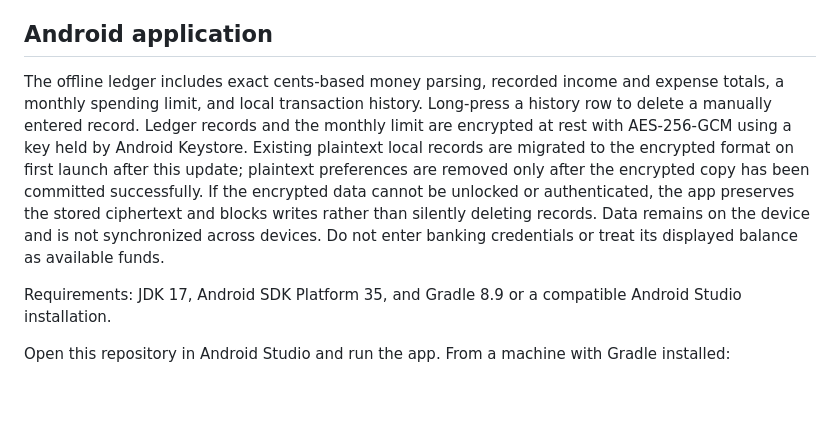
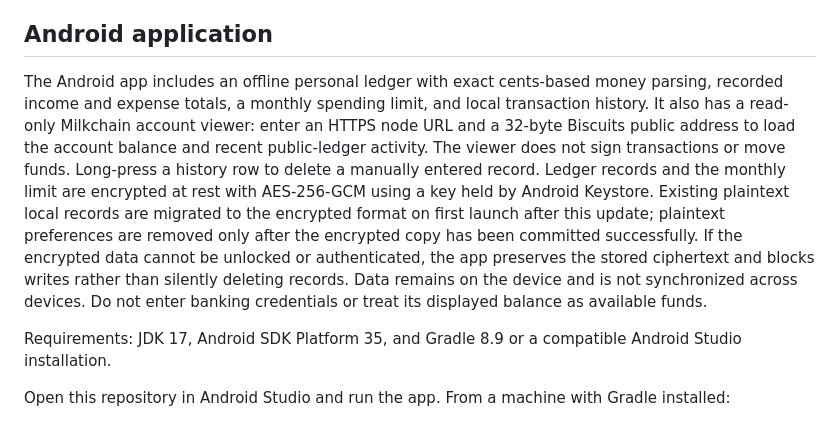
Before and after one commit to JAPStudios/Butter-Bank, a Markdown page: README.md, the part around the change. Drawn GitHub-style; blank space fills up the shorter version.

Commit message:
Document Android Milkchain account viewer

```diff
--- a/README.md
+++ b/README.md
@@ -12,7 +12,7 @@ These are prototypes, not a production bank or production payment network. The A
 
 ## Android application
 
-The offline ledger includes exact cents-based money parsing, recorded income and expense totals, a monthly spending limit, and local transaction history. Long-press a history row to delete a manually entered record. Ledger records and the monthly limit are encrypted at rest with AES-256-GCM using a key held by Android Keystore. Existing plaintext local records are migrated to the encrypted format on first launch after this update; plaintext preferences are removed only after the encrypted copy has been committed successfully. If the encrypted data cannot be unlocked or authenticated, the app preserves the stored ciphertext and blocks writes rather than silently deleting records. Data remains on the device and is not synchronized across devices. Do not enter banking credentials or treat its displayed balance as available funds.
+The Android app includes an offline personal ledger with exact cents-based money parsing, recorded income and expense totals, a monthly spending limit, and local transaction history. It also has a read-only Milkchain account viewer: enter an HTTPS node URL and a 32-byte Biscuits public address to load the account balance and recent public-ledger activity. The viewer does not sign transactions or move funds. Long-press a history row to delete a manually entered record. Ledger records and the monthly limit are encrypted at rest with AES-256-GCM using a key held by Android Keystore. Existing plaintext local records are migrated to the encrypted format on first launch after this update; plaintext preferences are removed only after the encrypted copy has been committed successfully. If the encrypted data cannot be unlocked or authenticated, the app preserves the stored ciphertext and blocks writes rather than silently deleting records. Data remains on the device and is not synchronized across devices. Do not enter banking credentials or treat its displayed balance as available funds.
 
 Requirements: JDK 17, Android SDK Platform 35, and Gradle 8.9 or a compatible Android Studio installation.
 
```
